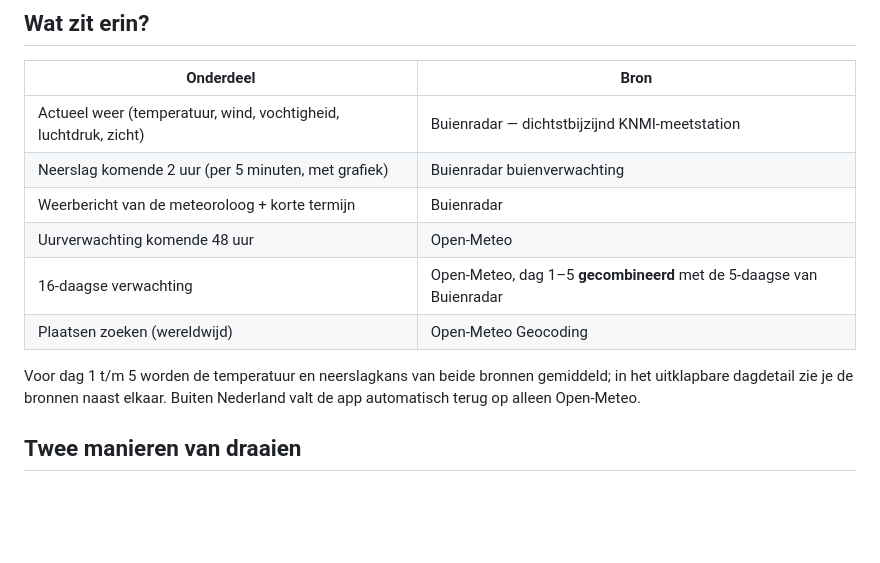
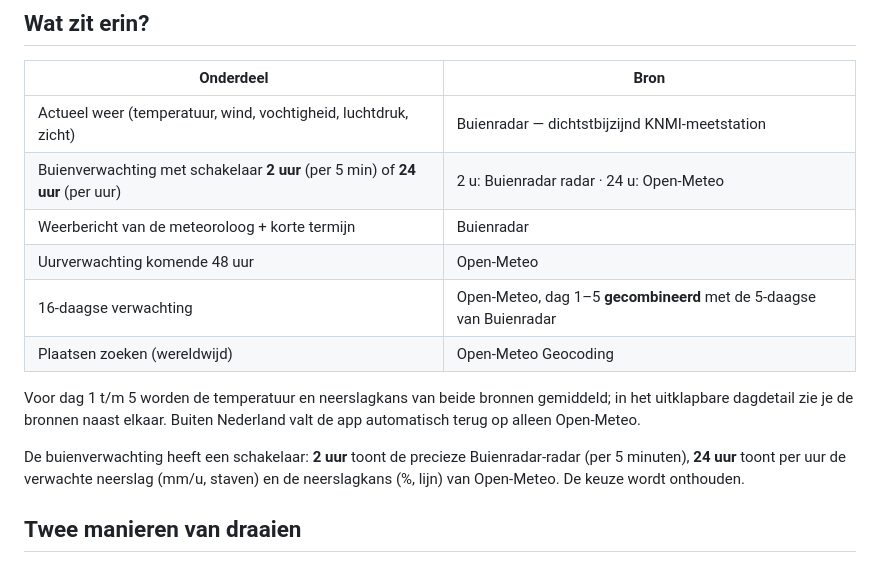
Before and after one commit to nielshennekam-hub/weer, a Markdown page: README.md, the part around the change. GitHub-like rendering; blank space fills up the shorter version.

Commit message:
README: documenteer 2u/24u buienverwachting-schakelaar

```diff
--- a/README.md
+++ b/README.md
@@ -9,13 +9,15 @@ Een weer-app die **Buienradar** en **Open-Meteo** combineert tot één overzicht
 | Onderdeel | Bron |
 |---|---|
 | Actueel weer (temperatuur, wind, vochtigheid, luchtdruk, zicht) | Buienradar — dichtstbijzijnd KNMI-meetstation |
-| Neerslag komende 2 uur (per 5 minuten, met grafiek) | Buienradar buienverwachting |
+| Buienverwachting met schakelaar **2 uur** (per 5 min) of **24 uur** (per uur) | 2 u: Buienradar radar · 24 u: Open-Meteo |
 | Weerbericht van de meteoroloog + korte termijn | Buienradar |
 | Uurverwachting komende 48 uur | Open-Meteo |
 | 16-daagse verwachting | Open-Meteo, dag 1–5 **gecombineerd** met de 5-daagse van Buienradar |
 | Plaatsen zoeken (wereldwijd) | Open-Meteo Geocoding |
 
 Voor dag 1 t/m 5 worden de temperatuur en neerslagkans van beide bronnen gemiddeld; in het uitklapbare dagdetail zie je de bronnen naast elkaar. Buiten Nederland valt de app automatisch terug op alleen Open-Meteo.
+
+De buienverwachting heeft een schakelaar: **2 uur** toont de precieze Buienradar-radar (per 5 minuten), **24 uur** toont per uur de verwachte neerslag (mm/u, staven) en de neerslagkans (%, lijn) van Open-Meteo. De keuze wordt onthouden.
 
 ## Twee manieren van draaien
 
```
